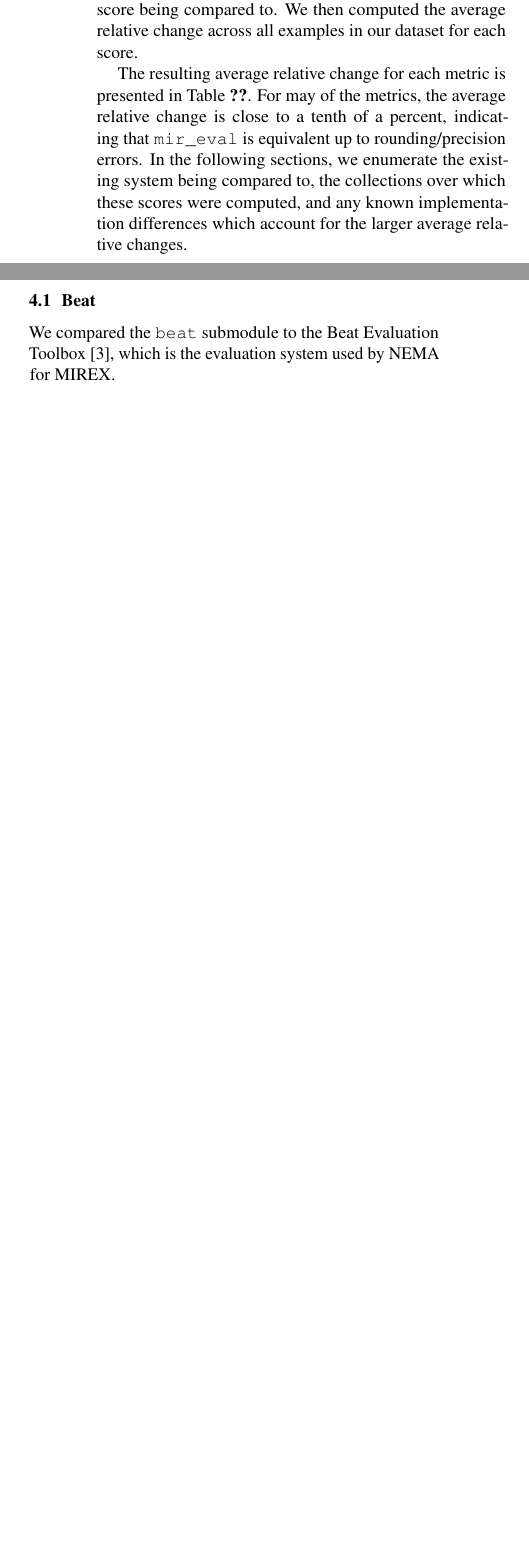
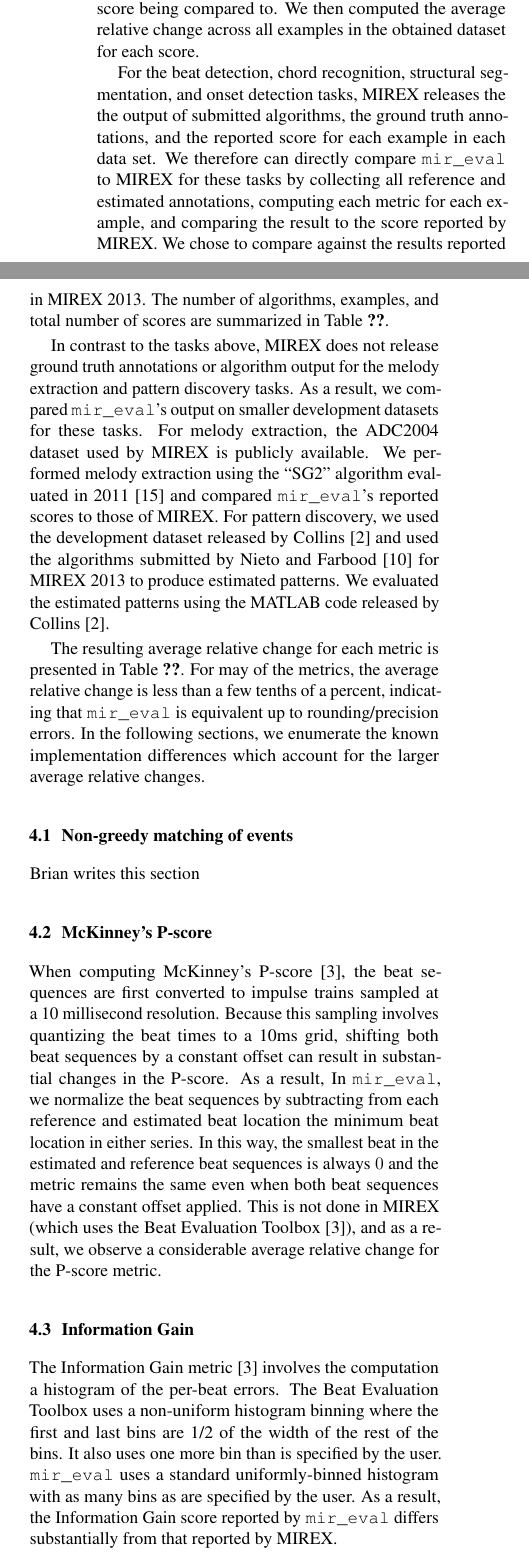
Before and after one commit to craffel/mir_eval-ismir, a LaTeX paper (paper/paper.tex): two parts of the columns of page 5 of 6 before the commit and two parts of the columns of page 5 of 7 after it, joined at a grey line, cut so that both start at the same text, the shorter picture padded with empty space. The pictures show the PDF file paper/paper.pdf that the author committed with the source.

Commit message:
COmparison section fleshing out including beat metrics

```diff
--- a/paper/paper.tex
+++ b/paper/paper.tex
@@ -486,13 +486,44 @@ Then, for each reported score, we computed the relative change between the score
 $$
 \frac{|s_m - s_c|}{(s_m + s_c)/2}
 $$
-where $s_m$ is the score reported by \mireval{}, and $s_c$ is the score being compared to.
-We then computed the average relative change across all examples in our dataset for each score.
+where $s_m$ is the score reported by \mireval{} and $s_c$ is the score being compared to.
+We then computed the average relative change across all examples in the obtained dataset for each score.
+
+For the beat detection, chord recognition, structural segmentation, and onset detection tasks, MIREX releases the the output of submitted algorithms, the ground truth annotations, and the reported score for each example in each data set.
+We therefore can directly compare \mireval{} to MIREX for these tasks by collecting all reference and estimated annotations, computing each metric for each example, and comparing the result to the score reported by MIREX.
+We chose to compare against the results reported in MIREX 2013 for all tasks.
+
+In contrast to the tasks above, MIREX does not release ground truth annotations or algorithm output for the melody extraction and pattern discovery tasks.
+As a result, we compared \mireval{}'s output on smaller development datasets for these tasks.
+For melody extraction, the ADC2004 dataset used by MIREX is publicly available.
+We performed melody extraction using the ``SG2'' algorithm evaluated in 2011 \cite{salamon2011melody} and compared \mireval{}'s reported scores to those of MIREX.
+For pattern discovery, we used the development dataset released by Collins \cite{Collins2013} and used the algorithms submitted by Nieto and Farbood \cite{nieto2013discovery} for MIREX 2013 to produce estimated patterns.
+We evaluated the estimated patterns using the MATLAB code released by Collins \cite{Collins2013}.
+The number of algorithms, examples, and total number of scores for all tasks are summarized in Table \ref{tab:nexamples}.
 
 The resulting average relative change for each metric is presented in Table \ref{tab:comparison}.
-For may of the metrics, the average relative change is close to a tenth of a percent, indicating that \mireval{} is equivalent up to rounding/precision errors.
-In the following sections, we enumerate the existing system being compared to, the collections over which these scores were computed, and any known implementation differences which account for the larger average relative changes.
+For may of the metrics, the average relative change is less than a few tenths of a percent, indicating that \mireval{} is equivalent up to rounding/precision errors.
+In the following sections, we enumerate the known implementation differences which account for the larger average relative changes.
 
+\subsection{Non-greedy matching of events}
+
+Brian writes this section
+
+\subsection{McKinney's P-score}
+
+When computing McKinney's P-score \cite{davies2009evaluation}, the beat sequences are first converted to impulse trains sampled at a 10 millisecond resolution.
+Because this sampling involves quantizing the beat times to a 10ms grid, shifting both beat sequences by a constant offset can result in substantial changes in the P-score.
+As a result, In \mireval{}, we normalize the beat sequences by subtracting from each reference and estimated beat location the minimum beat location in either series.
+In this way, the smallest beat in the estimated and reference beat sequences is always $0$ and the metric remains the same even when both beat sequences have a constant offset applied.
+This is not done in MIREX (which uses the Beat Evaluation Toolbox \cite{davies2009evaluation}), and as a result, we observe a considerable average relative change for the P-score metric.
+
+\subsection{Information Gain}
+
+The Information Gain metric \cite{davies2009evaluation} involves the computation a histogram of the per-beat errors.
+The Beat Evaluation Toolbox uses a non-uniform histogram binning where the first and last bins are 1/2 of the width of the rest of the bins.
+It also uses one more bin than is specified by the user.
+\mireval{} uses a standard uniformly-binned histogram with as many bins as are specified by the user.
+As a result, the Information Gain score reported by \mireval{} differs substantially from that reported by MIREX.
 
 % Beat: Compared against MIREX 2013
 % Chord: Compared against ??
```
Also changed, not shown: paper/mir_eval.bib (+14 -0 lines), paper/paper.pdf, paper/paper.tex (6 more changed lines).
